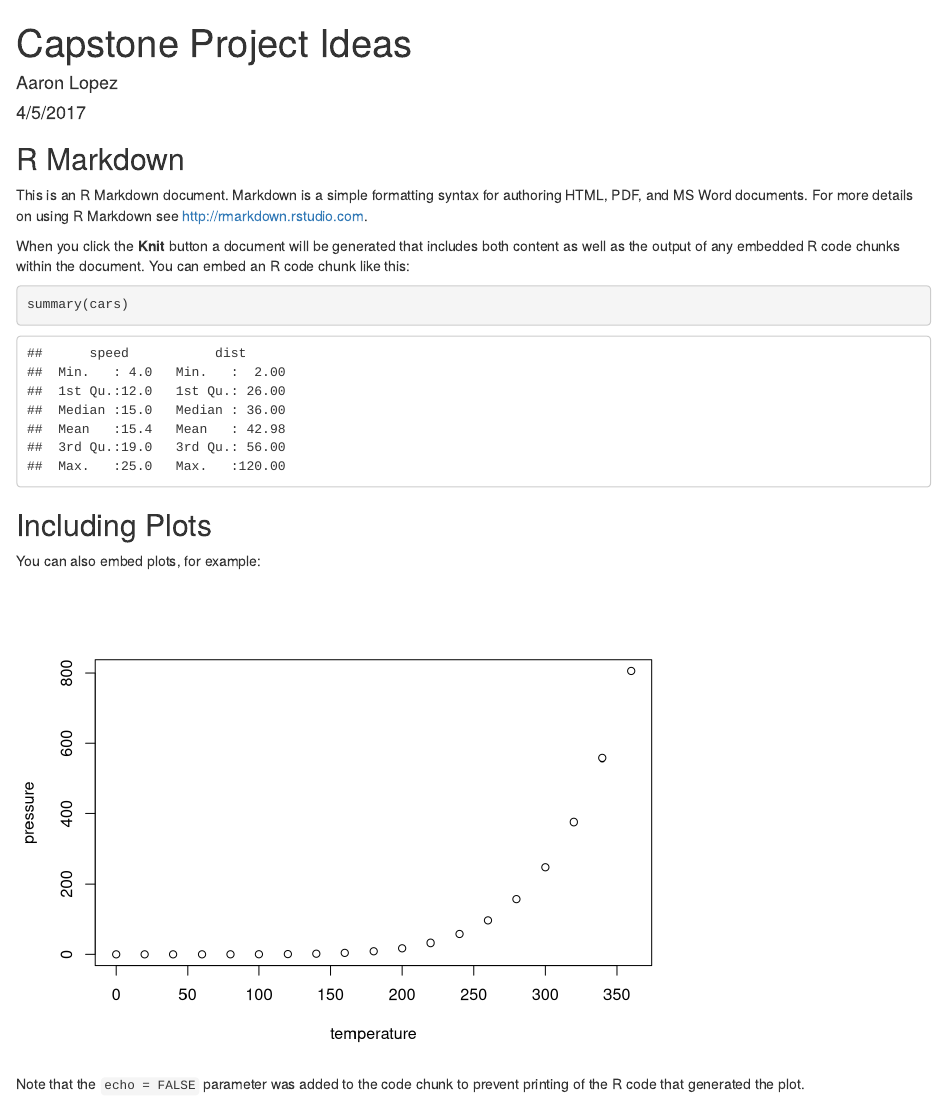
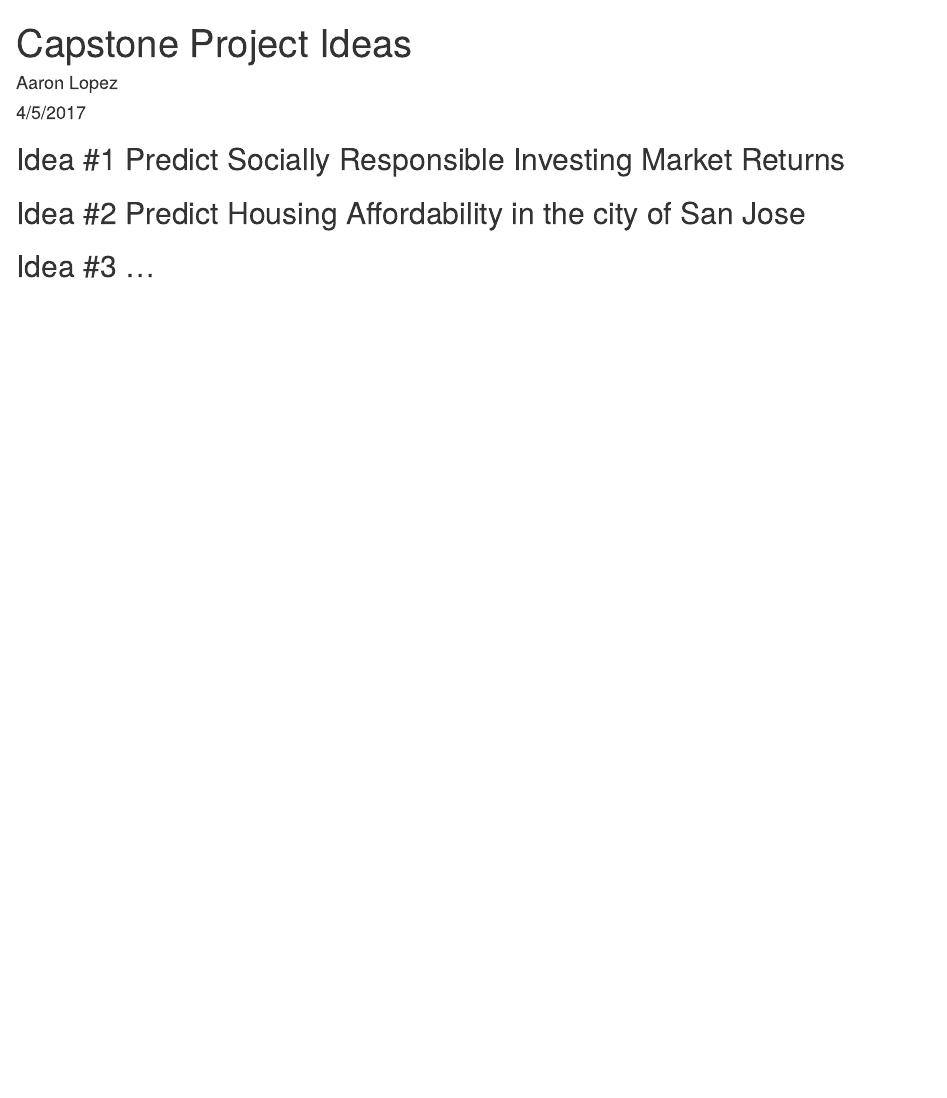
Before and after one commit to aarondlopez/Home-Price-Prediction, an R Markdown document (Capstone Project Ideas/Project Ideas.Rmd): the page in a window 1100 px wide, from its top. Rendered offline with R 4.5, knitr and Pandoc, with nearby package versions.

Commit message:
Update ideas

````diff
--- a/Capstone Project Ideas/Project Ideas.Rmd
+++ b/Capstone Project Ideas/Project Ideas.Rmd
@@ -5,26 +5,8 @@ date: "4/5/2017"
 output: html_document
 ---
 
-```{r setup, include=FALSE}
-knitr::opts_chunk$set(echo = TRUE)
-```
+## Idea #1 Predict Socially Responsible Investing Market Returns
 
-## R Markdown
+## Idea #2 Predict Housing Affordability in the city of San Jose
 
-This is an R Markdown document. Markdown is a simple formatting syntax for authoring HTML, PDF, and MS Word documents. For more details on using R Markdown see <http://rmarkdown.rstudio.com>.
-
-When you click the **Knit** button a document will be generated that includes both content as well as the output of any embedded R code chunks within the document. You can embed an R code chunk like this:
-
-```{r cars}
-summary(cars)
-```
-
-## Including Plots
-
-You can also embed plots, for example:
-
-```{r pressure, echo=FALSE}
-plot(pressure)
-```
-
-Note that the `echo = FALSE` parameter was added to the code chunk to prevent printing of the R code that generated the plot.
+## Idea #3 ...
````
